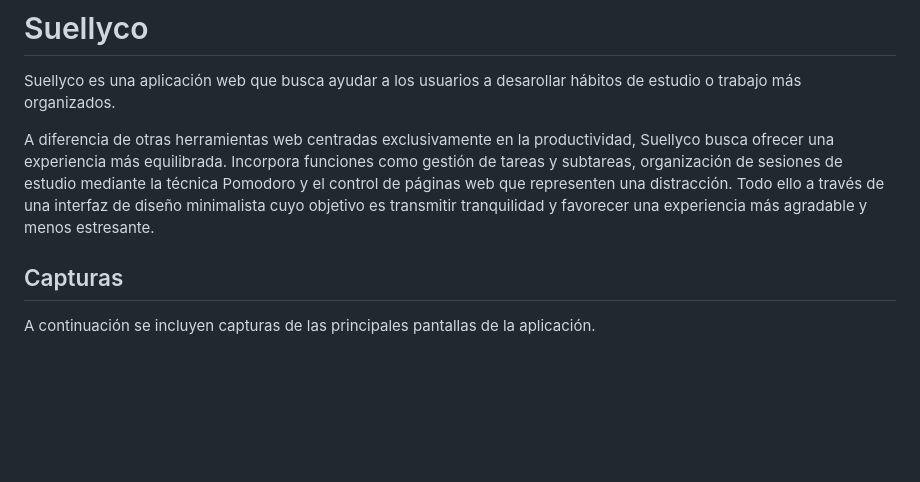
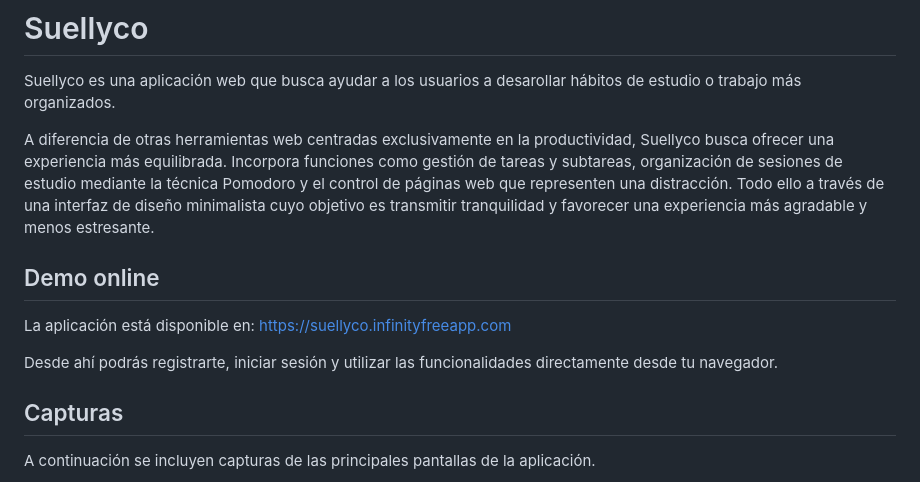
Before and after one commit to gabriela-esc/suellyco, a Markdown page: README.md, the part around one of its changes. Drawn GitHub-style; blank space fills up the shorter version.

```diff
--- a/README.md
+++ b/README.md
@@ -4,6 +4,12 @@
 Suellyco es una aplicación web que busca ayudar a los usuarios a desarollar hábitos de estudio o trabajo más organizados.
 
 A diferencia de otras herramientas web centradas exclusivamente en la productividad, Suellyco busca ofrecer una experiencia más equilibrada. Incorpora funciones como gestión de tareas y subtareas, organización de sesiones de estudio mediante la técnica Pomodoro y el control de páginas web que representen una distracción. Todo ello a través de una interfaz de diseño minimalista cuyo objetivo es transmitir tranquilidad y favorecer una experiencia más agradable y menos estresante.
+
+## Demo online
+
+La aplicación está disponible en: https://suellyco.infinityfreeapp.com
+
+Desde ahí podrás registrarte, iniciar sesión y utilizar las funcionalidades directamente desde tu navegador.
 
 ## Capturas
 A continuación se incluyen capturas de las principales pantallas de la aplicación.
```
Also changed, not shown: other parts of README.md (+76 -4 lines).
